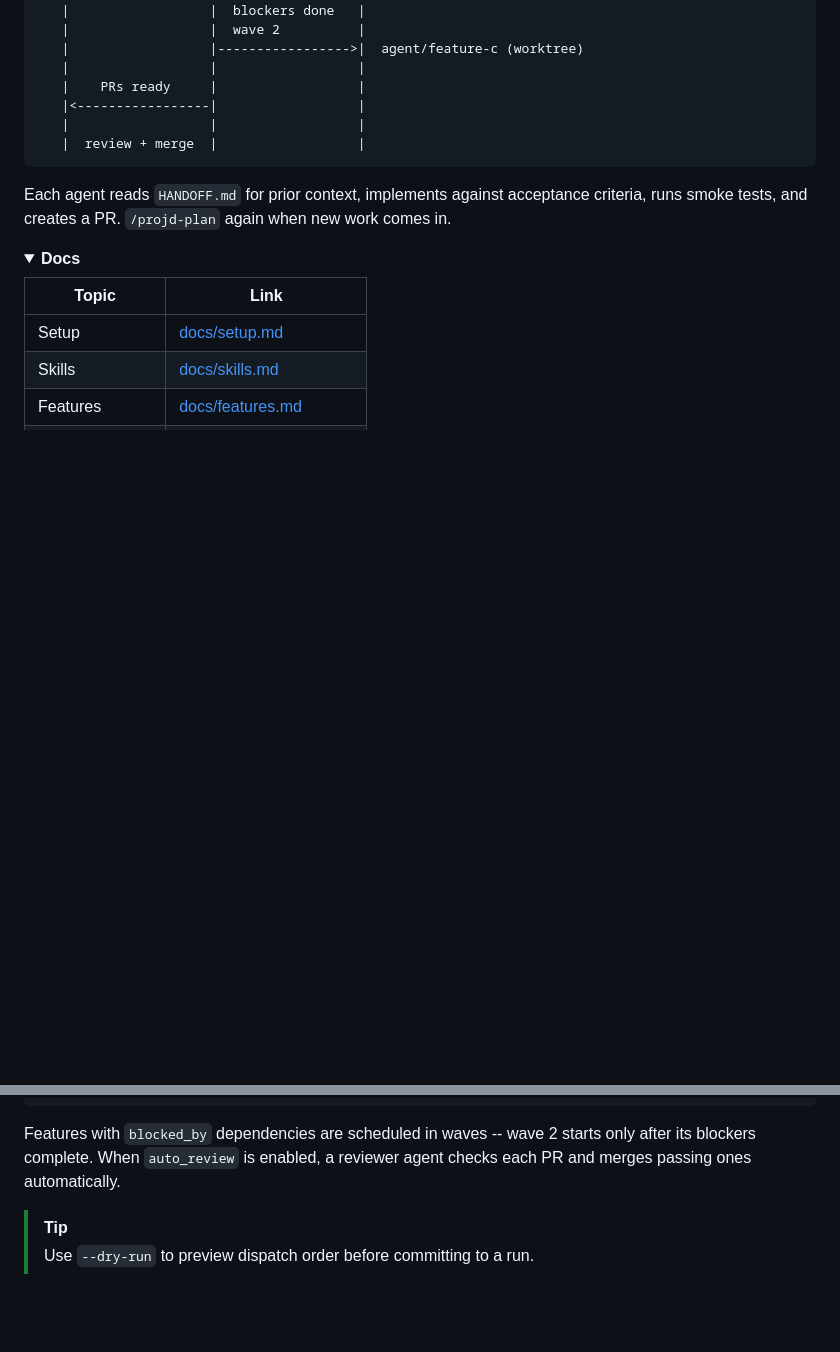
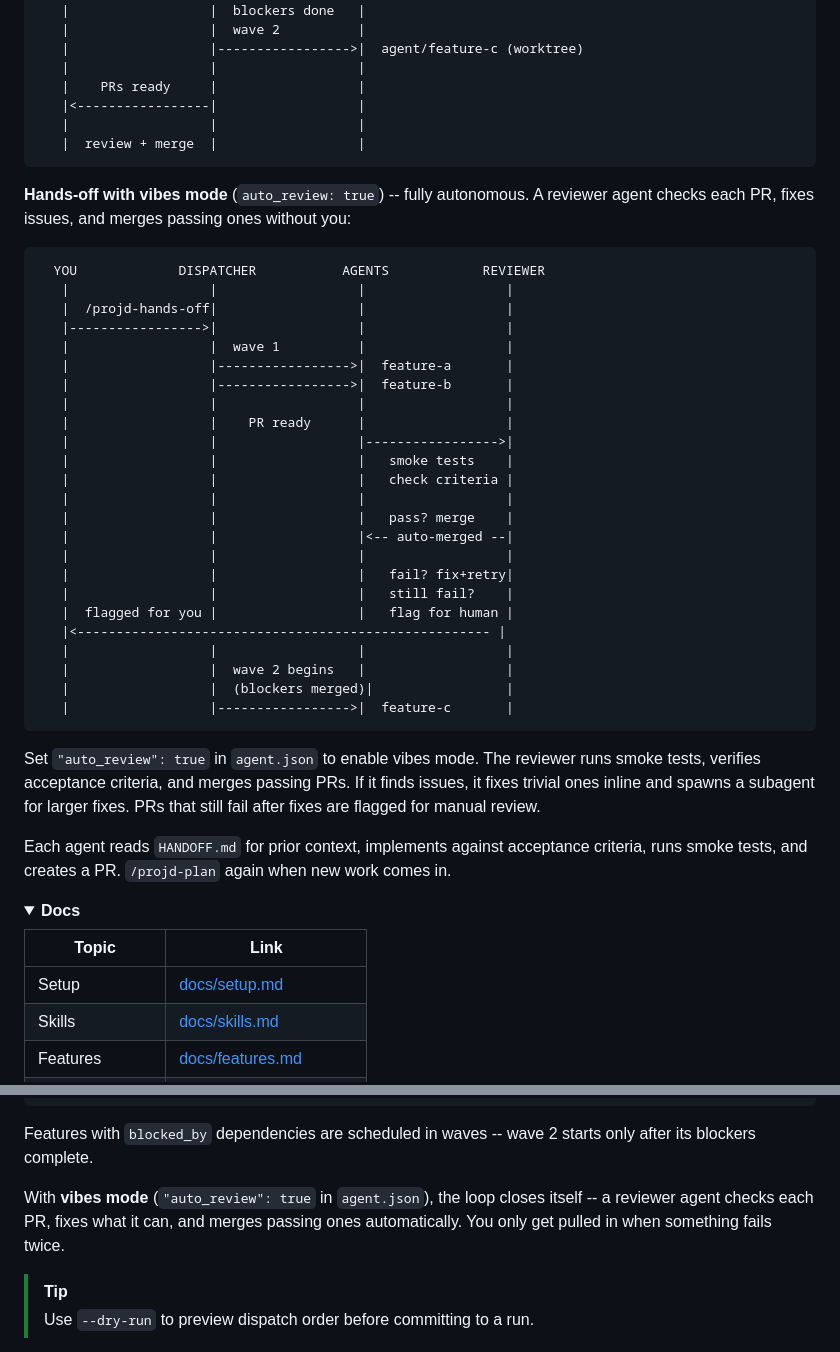
Before and after one commit to 0x3k/projd, a Markdown page: README.md, 2 parts joined by grey strips. Drawn GitHub-style; folded sections open; blank space fills up the shorter version.

Commit message:
Add vibes mode diagram and explanation to README
Add hands-off with auto_review sequence diagram showing the reviewer
agent loop: smoke tests, criteria check, auto-merge on pass, fix and
retry on fail, flag for human as last resort. Explain vibes mode in
both How it works and Parallel Agents sections.

````diff
--- a/README.md
+++ b/README.md
@@ -157,6 +157,37 @@ hands-on    hands-off
    |  review + merge  |                  |
 ```
 
+**Hands-off with vibes mode** (`auto_review: true`) -- fully autonomous. A reviewer agent checks each PR, fixes issues, and merges passing ones without you:
+
+```
+  YOU             DISPATCHER           AGENTS            REVIEWER
+   |                  |                  |                  |
+   |  /projd-hands-off|                  |                  |
+   |----------------->|                  |                  |
+   |                  |  wave 1          |                  |
+   |                  |----------------->|  feature-a       |
+   |                  |----------------->|  feature-b       |
+   |                  |                  |                  |
+   |                  |    PR ready      |                  |
+   |                  |                  |----------------->|
+   |                  |                  |   smoke tests    |
+   |                  |                  |   check criteria |
+   |                  |                  |                  |
+   |                  |                  |   pass? merge    |
+   |                  |                  |<-- auto-merged --|
+   |                  |                  |                  |
+   |                  |                  |   fail? fix+retry|
+   |                  |                  |   still fail?    |
+   |  flagged for you |                  |   flag for human |
+   |<----------------------------------------------------- |
+   |                  |                  |                  |
+   |                  |  wave 2 begins   |                  |
+   |                  |  (blockers merged)|                 |
+   |                  |----------------->|  feature-c       |
+```
+
+Set `"auto_review": true` in `agent.json` to enable vibes mode. The reviewer runs smoke tests, verifies acceptance criteria, and merges passing PRs. If it finds issues, it fixes trivial ones inline and spawns a subagent for larger fixes. PRs that still fail after fixes are flagged for manual review.
+
 Each agent reads `HANDOFF.md` for prior context, implements against acceptance criteria, runs smoke tests, and creates a PR. `/projd-plan` again when new work comes in.
 
 <details>
@@ -210,7 +241,9 @@ progress/*.json
   2 PRs created         1 PR created
 ```
 
-Features with `blocked_by` dependencies are scheduled in waves -- wave 2 starts only after its blockers complete. When `auto_review` is enabled, a reviewer agent checks each PR and merges passing ones automatically.
+Features with `blocked_by` dependencies are scheduled in waves -- wave 2 starts only after its blockers complete.
+
+With **vibes mode** (`"auto_review": true` in `agent.json`), the loop closes itself -- a reviewer agent checks each PR, fixes what it can, and merges passing ones automatically. You only get pulled in when something fails twice.
 
 > [!TIP]
 > Use `--dry-run` to preview dispatch order before committing to a run.
````
